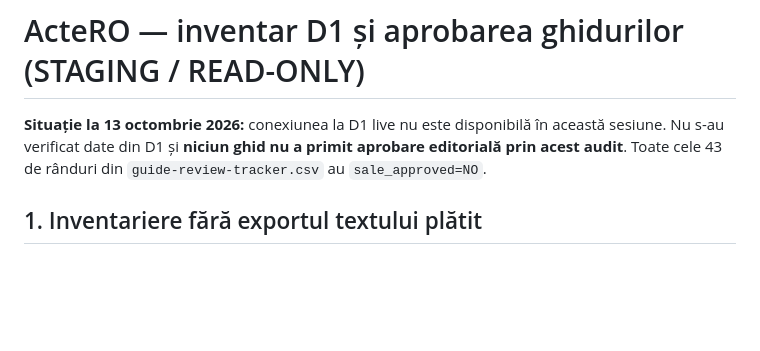
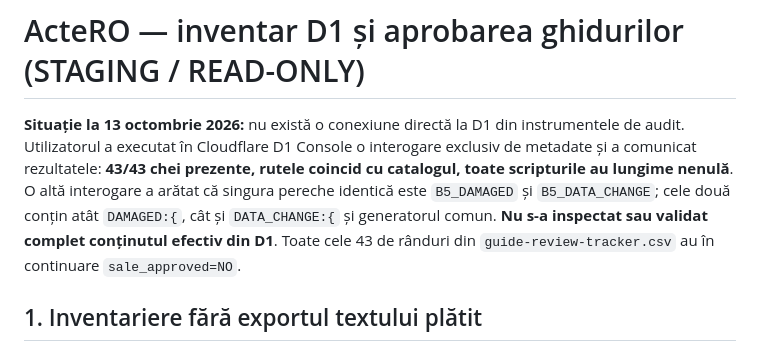
Before and after one commit to mypape-dot/actero-site, a Markdown page: cloudflare/D1_PRIVATE_AUDIT_RUNBOOK.md, the part around the change. Rendered like a GitHub page; blank space fills up the shorter version.

Commit message:
docs: record operator-confirmed D1 metadata separately from private content review

```diff
--- a/cloudflare/D1_PRIVATE_AUDIT_RUNBOOK.md
+++ b/cloudflare/D1_PRIVATE_AUDIT_RUNBOOK.md
@@ -1,6 +1,6 @@
 # ActeRO — inventar D1 și aprobarea ghidurilor (STAGING / READ-ONLY)
 
-**Situație la 13 octombrie 2026:** conexiunea la D1 live nu este disponibilă în această sesiune. Nu s-au verificat date din D1 și **niciun ghid nu a primit aprobare editorială prin acest audit**. Toate cele 43 de rânduri din `guide-review-tracker.csv` au `sale_approved=NO`.
+**Situație la 13 octombrie 2026:** nu există o conexiune directă la D1 din instrumentele de audit. Utilizatorul a executat în Cloudflare D1 Console o interogare exclusiv de metadate și a comunicat rezultatele: **43/43 chei prezente, rutele coincid cu catalogul, toate scripturile au lungime nenulă**. O altă interogare a arătat că singura pereche identică este `B5_DAMAGED` și `B5_DATA_CHANGE`; cele două conțin atât `DAMAGED:{`, cât și `DATA_CHANGE:{` și generatorul comun. **Nu s-a inspectat sau validat complet conținutul efectiv din D1**. Toate cele 43 de rânduri din `guide-review-tracker.csv` au în continuare `sale_approved=NO`.
 
 ## 1. Inventariere fără exportul textului plătit
 
```
